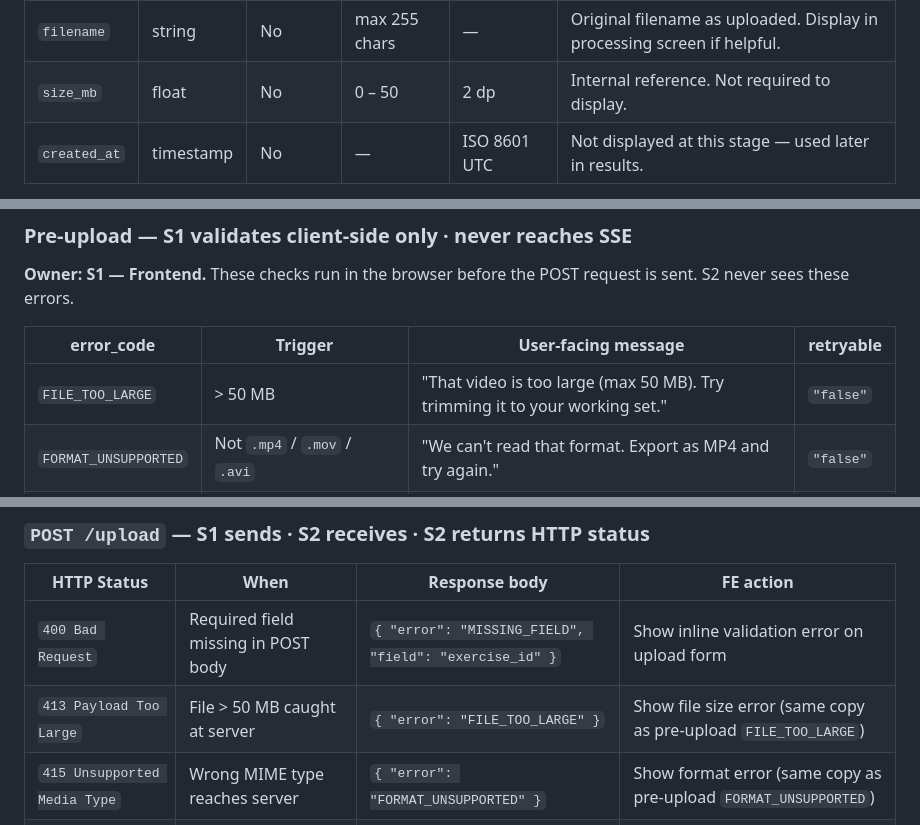
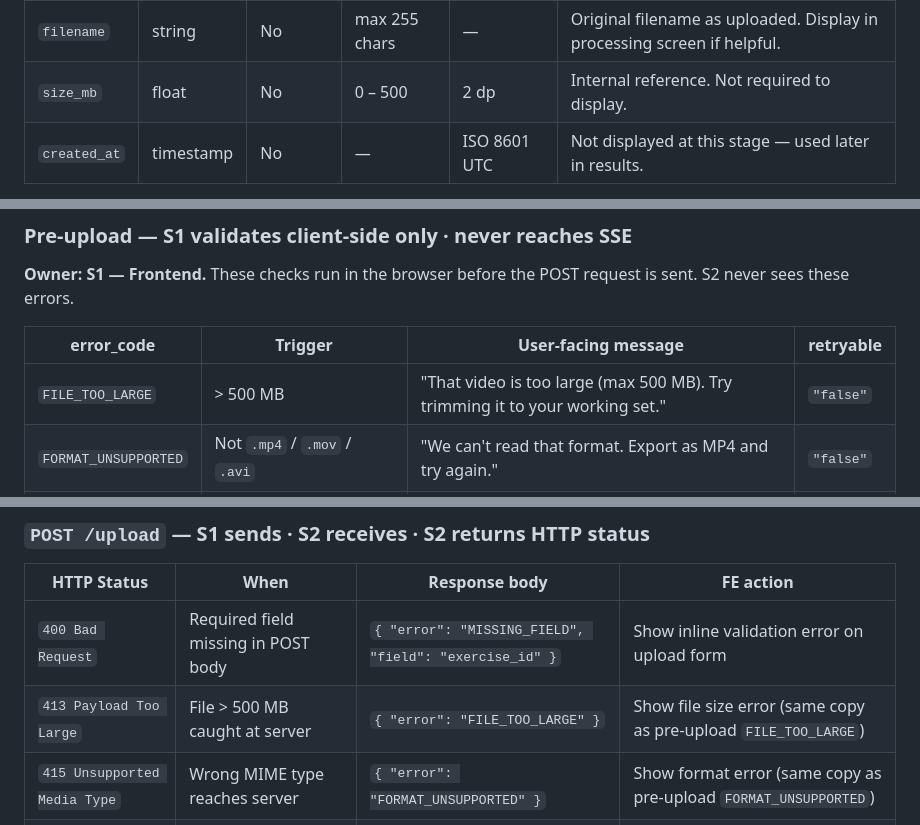
Before and after one commit to amritabalaji-11/kinetic-docs, a Markdown page: FE_SSE_and_Errors.md, 3 parts joined by grey strips. GitHub-like rendering.

Commit message:
Update max file size: 50 MB / 100 MB → 500 MB across all docs
FE_Response_Schemas.md: video field max 100 MB → 500 MB
FE_SSE_and_Errors.md:
  - size_mb range 0-50 → 0-500
  - FILE_TOO_LARGE trigger > 50 MB → > 500 MB (+ user message updated)
  - 413 HTTP error description 50 MB → 500 MB

Co-Authored-By: Claude Sonnet 4.6 <noreply@anthropic.com>

```diff
--- a/FE_SSE_and_Errors.md
+++ b/FE_SSE_and_Errors.md
@@ -122,7 +122,7 @@ Fires immediately after S2 receives and stores the video to GCS and writes the i
 | Field | Type | Nullable | Range / Max | Format | FE Note |
 |---|---|---|---|---|---|
 | `filename` | string | No | max 255 chars | — | Original filename as uploaded. Display in processing screen if helpful. |
-| `size_mb` | float | No | 0 – 50 | 2 dp | Internal reference. Not required to display. |
+| `size_mb` | float | No | 0 – 500 | 2 dp | Internal reference. Not required to display. |
 | `created_at` | timestamp | No | — | ISO 8601 UTC | Not displayed at this stage — used later in results. |
 
 **Suggested UI copy:** "Video received — starting analysis"
@@ -479,7 +479,7 @@ Fires asynchronously **after** `analysis_complete`. Does not block the results s
 
 | error_code | Trigger | User-facing message | retryable |
 |---|---|---|---|
-| `FILE_TOO_LARGE` | > 50 MB | "That video is too large (max 50 MB). Try trimming it to your working set." | `"false"` |
+| `FILE_TOO_LARGE` | > 500 MB | "That video is too large (max 500 MB). Try trimming it to your working set." | `"false"` |
 | `FORMAT_UNSUPPORTED` | Not `.mp4` / `.mov` / `.avi` | "We can't read that format. Export as MP4 and try again." | `"false"` |
 | `FILE_CORRUPT` | Zero bytes or unreadable header | "That file looks corrupted. Re-export from your camera roll and try again." | `"false"` |
 | `UPLOAD_TIMEOUT` | Network drop mid-transfer | "Upload timed out. Check your connection and try again." | `"true"` |
@@ -592,7 +592,7 @@ Worker-level failures. No S3 dependency.
 | HTTP Status | When | Response body | FE action |
 |---|---|---|---|
 | `400 Bad Request` | Required field missing in POST body | `{ "error": "MISSING_FIELD", "field": "exercise_id" }` | Show inline validation error on upload form |
-| `413 Payload Too Large` | File > 50 MB caught at server | `{ "error": "FILE_TOO_LARGE" }` | Show file size error (same copy as pre-upload `FILE_TOO_LARGE`) |
+| `413 Payload Too Large` | File > 500 MB caught at server | `{ "error": "FILE_TOO_LARGE" }` | Show file size error (same copy as pre-upload `FILE_TOO_LARGE`) |
 | `415 Unsupported Media Type` | Wrong MIME type reaches server | `{ "error": "FORMAT_UNSUPPORTED" }` | Show format error (same copy as pre-upload `FORMAT_UNSUPPORTED`) |
 | `500 Internal Server Error` | S2 crashed before SSE stream opened | `{ "error": "SYSTEM_ERROR" }` | Show generic "Something went wrong" + "Try again" |
 | `503 Service Unavailable` | S2 pipeline infrastructure down | `{ "error": "SERVICE_UNAVAILABLE" }` | Show "Service is temporarily down — try again shortly" |
```
Also changed, not shown: FE_Response_Schemas.md (+1 -1 lines).
